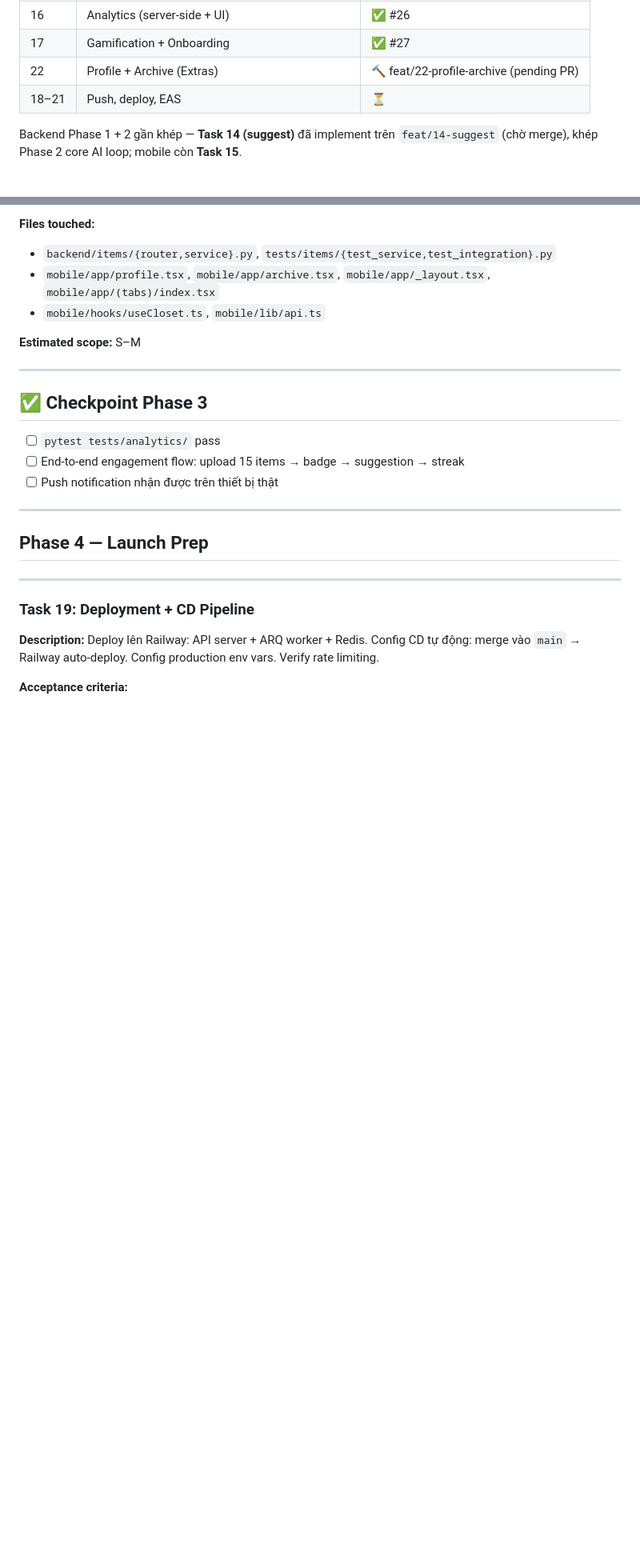
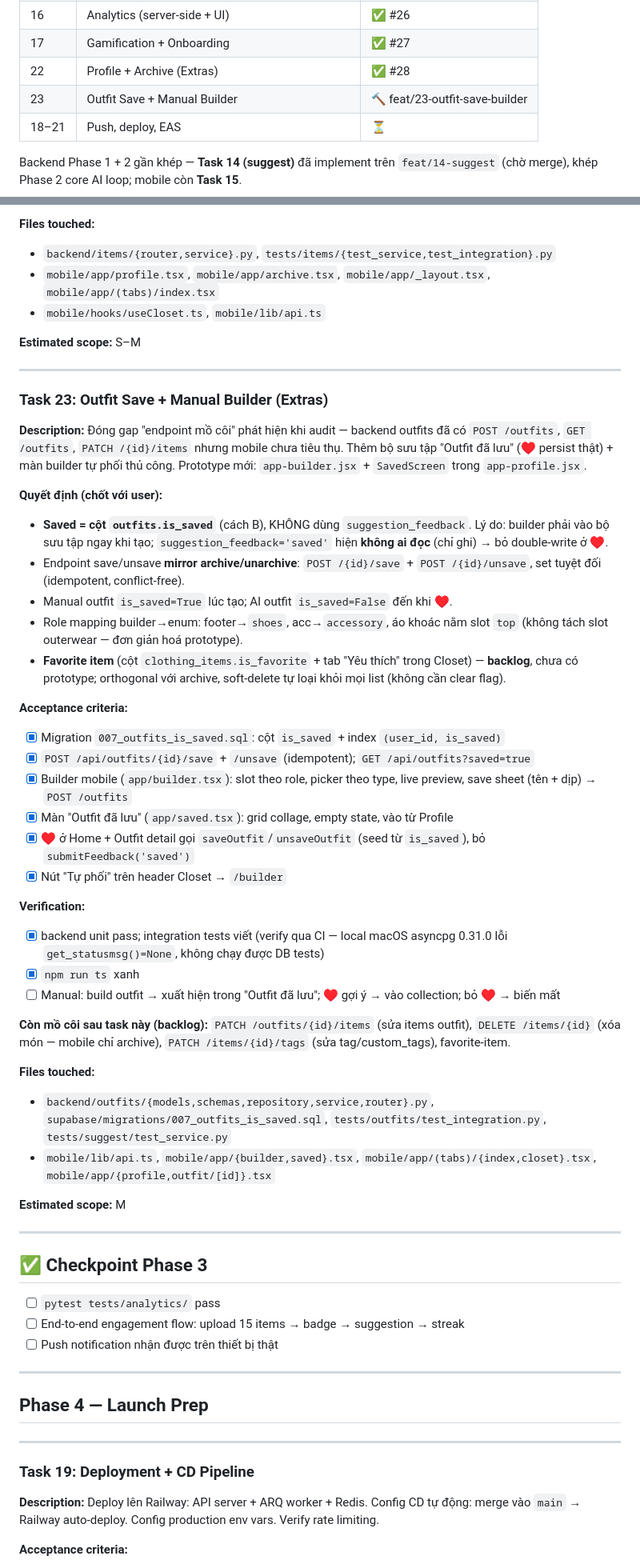
Before and after one commit to baopd79/awesomecloset, a Markdown page: docs/PLAN.md, 2 parts joined by grey strips. Shown at 80% size. GitHub-like rendering; blank space fills up the shorter version.

Commit message:
docs(plan): record Task 23 (outfit save + manual builder)

```diff
--- a/docs/PLAN.md
+++ b/docs/PLAN.md
@@ -26,7 +26,8 @@ Build một AI personal closet app mobile-first cho người dùng Việt Nam. C
 | 15 | Home + Outfit UI | ✅ #25 |
 | 16 | Analytics (server-side + UI) | ✅ #26 |
 | 17 | Gamification + Onboarding | ✅ #27 |
-| 22 | Profile + Archive (Extras) | 🔨 feat/22-profile-archive (pending PR) |
+| 22 | Profile + Archive (Extras) | ✅ #28 |
+| 23 | Outfit Save + Manual Builder | 🔨 feat/23-outfit-save-builder |
 | 18–21 | Push, deploy, EAS | ⏳ |
 
 Backend Phase 1 + 2 gần khép — **Task 14 (suggest)** đã implement trên `feat/14-suggest` (chờ merge), khép Phase 2 core AI loop; mobile còn **Task 15**.
@@ -761,6 +762,40 @@ Màn Appearance screen yêu cầu runtime theme switching. Hiện tại `T = bui
 
 ---
 
+### Task 23: Outfit Save + Manual Builder (Extras)
+
+**Description:** Đóng gap "endpoint mồ côi" phát hiện khi audit — backend outfits đã có `POST /outfits`, `GET /outfits`, `PATCH /{id}/items` nhưng mobile chưa tiêu thụ. Thêm bộ sưu tập "Outfit đã lưu" (♥ persist thật) + màn builder tự phối thủ công. Prototype mới: `app-builder.jsx` + `SavedScreen` trong `app-profile.jsx`.
+
+**Quyết định (chốt với user):**
+- **Saved = cột `outfits.is_saved`** (cách B), KHÔNG dùng `suggestion_feedback`. Lý do: builder phải vào bộ sưu tập ngay khi tạo; `suggestion_feedback='saved'` hiện **không ai đọc** (chỉ ghi) → bỏ double-write ở ♥.
+- Endpoint save/unsave **mirror archive/unarchive**: `POST /{id}/save` + `POST /{id}/unsave`, set tuyệt đối (idempotent, conflict-free).
+- Manual outfit `is_saved=True` lúc tạo; AI outfit `is_saved=False` đến khi ♥.
+- Role mapping builder→enum: footer→`shoes`, acc→`accessory`, áo khoác nằm slot `top` (không tách slot outerwear — đơn giản hoá prototype).
+- **Favorite item** (cột `clothing_items.is_favorite` + tab "Yêu thích" trong Closet) — **backlog**, chưa có prototype; orthogonal với archive, soft-delete tự loại khỏi mọi list (không cần clear flag).
+
+**Acceptance criteria:**
+- [x] Migration `007_outfits_is_saved.sql`: cột `is_saved` + index `(user_id, is_saved)`
+- [x] `POST /api/outfits/{id}/save` + `/unsave` (idempotent); `GET /api/outfits?saved=true`
+- [x] Builder mobile (`app/builder.tsx`): slot theo role, picker theo type, live preview, save sheet (tên + dịp) → `POST /outfits`
+- [x] Màn "Outfit đã lưu" (`app/saved.tsx`): grid collage, empty state, vào từ Profile
+- [x] ♥ ở Home + Outfit detail gọi `saveOutfit`/`unsaveOutfit` (seed từ `is_saved`), bỏ `submitFeedback('saved')`
+- [x] Nút "Tự phối" trên header Closet → `/builder`
+
+**Verification:**
+- [x] backend unit pass; integration tests viết (verify qua CI — local macOS asyncpg 0.31.0 lỗi `get_statusmsg()=None`, không chạy được DB tests)
+- [x] `npm run ts` xanh
+- [ ] Manual: build outfit → xuất hiện trong "Outfit đã lưu"; ♥ gợi ý → vào collection; bỏ ♥ → biến mất
+
+**Còn mồ côi sau task này (backlog):** `PATCH /outfits/{id}/items` (sửa items outfit), `DELETE /items/{id}` (xóa món — mobile chỉ archive), `PATCH /items/{id}/tags` (sửa tag/custom_tags), favorite-item.
+
+**Files touched:**
+- `backend/outfits/{models,schemas,repository,service,router}.py`, `supabase/migrations/007_outfits_is_saved.sql`, `tests/outfits/test_integration.py`, `tests/suggest/test_service.py`
+- `mobile/lib/api.ts`, `mobile/app/{builder,saved}.tsx`, `mobile/app/(tabs)/{index,closet}.tsx`, `mobile/app/{profile,outfit/[id]}.tsx`
+
+**Estimated scope:** M
+
+---
+
 ## ✅ Checkpoint Phase 3
 
 - [ ] `pytest tests/analytics/` pass
```
